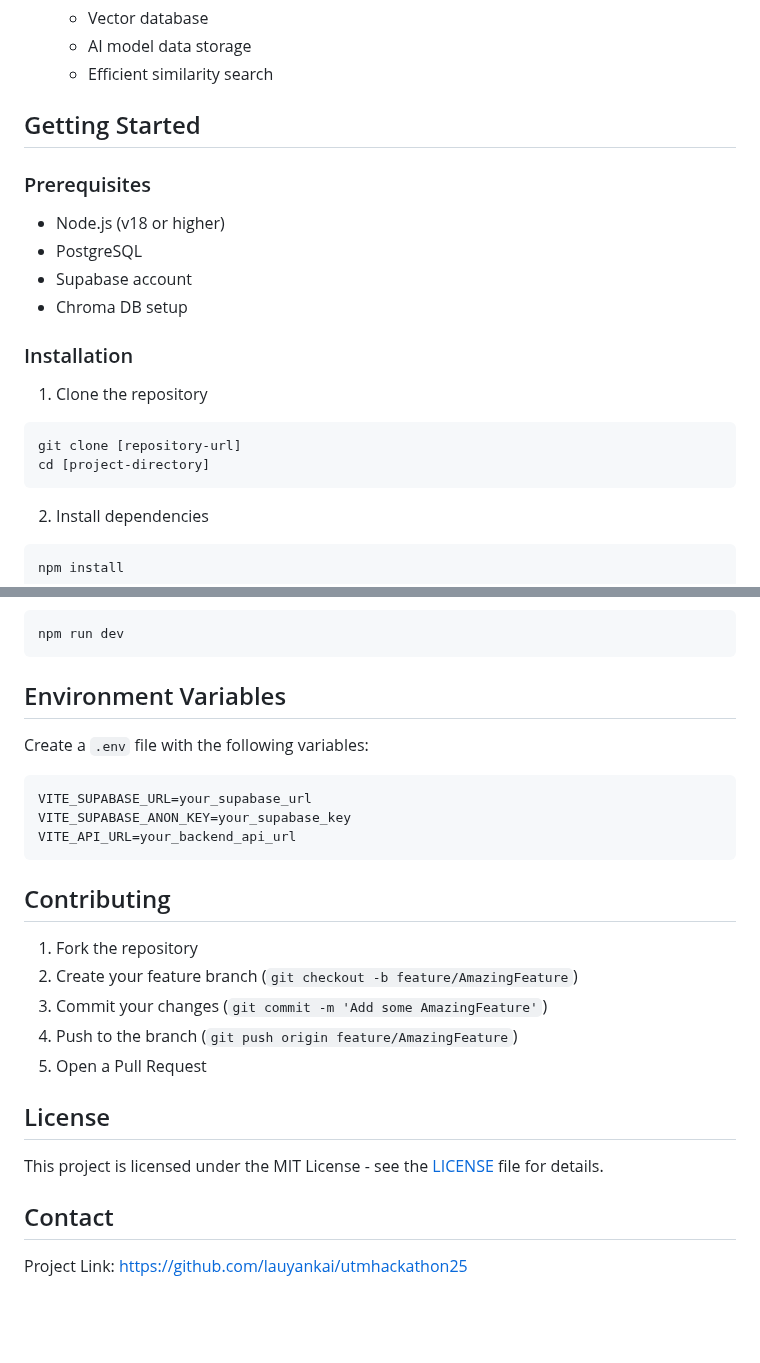
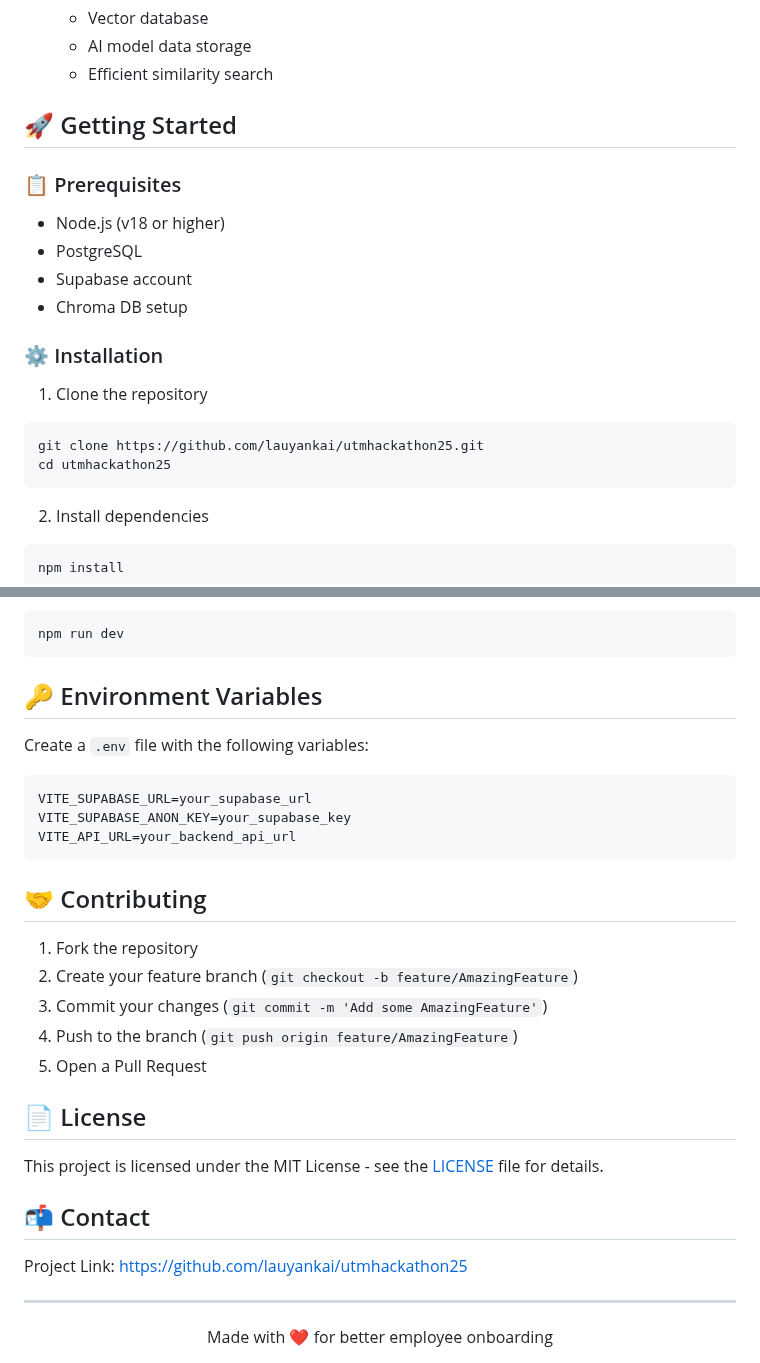
Before and after one commit to lauyankai/utmhackathon25, a Markdown page: README.md, 2 parts joined by grey strips. Rendered like a GitHub page; blank space fills up the shorter version.

````diff
--- a/README.md
+++ b/README.md
@@ -67,20 +74,20 @@ Our system is built using modern technologies to ensure scalability, performance
   - AI model data storage
   - Efficient similarity search
 
-## Getting Started
+## 🚀 Getting Started
 
-### Prerequisites
+### 📋 Prerequisites
 - Node.js (v18 or higher)
 - PostgreSQL
 - Supabase account
 - Chroma DB setup
 
-### Installation
+### ⚙️ Installation
 
 1. Clone the repository
 ```bash
-git clone [repository-url]
-cd [project-directory]
+git clone https://github.com/lauyankai/utmhackathon25.git
+cd utmhackathon25
 ```
 
 2. Install dependencies
@@ -99,7 +106,7 @@ cp .env.example .env
 npm run dev
 ```
 
-## Environment Variables
+## 🔑 Environment Variables
 
 Create a `.env` file with the following variables:
 
@@ -109,7 +116,7 @@ VITE_SUPABASE_ANON_KEY=your_supabase_key
 VITE_API_URL=your_backend_api_url
 ```
 
-## Contributing
+## 🤝 Contributing
 
 1. Fork the repository
 2. Create your feature branch (`git checkout -b feature/AmazingFeature`)
@@ -117,10 +124,15 @@ VITE_API_URL=your_backend_api_url
 4. Push to the branch (`git push origin feature/AmazingFeature`)
 5. Open a Pull Request
 
-## License
+## 📄 License
 
 This project is licensed under the MIT License - see the [LICENSE](LICENSE) file for details.
 
-## Contact
+## 📬 Contact
 
 Project Link: [https://github.com/lauyankai/utmhackathon25](https://github.com/lauyankai/utmhackathon25)
+
+---
+<div align="center">
+Made with ❤️ for better employee onboarding
+</div>
````
Also changed, not shown: other parts of README.md (+38 -31 lines).
